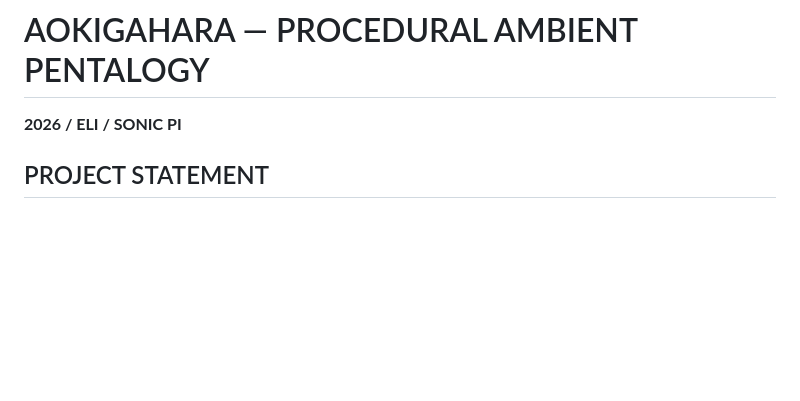
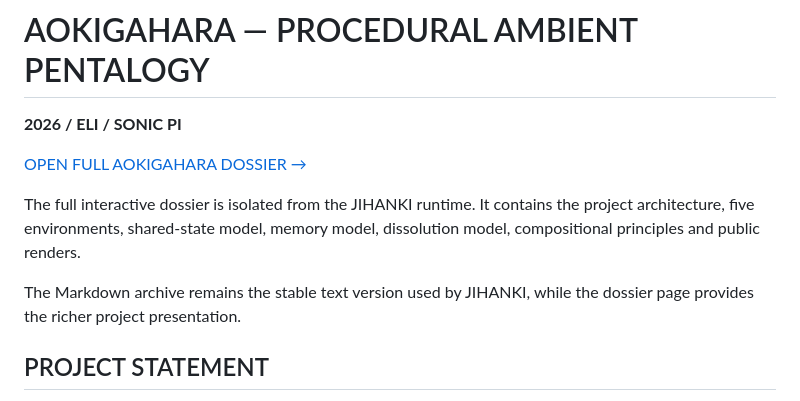
Before and after one commit to ELIASADAMS/jihanki-site, a Markdown page: documents/projects/aokigahara.md, the part around the change. Rendered like a GitHub page; blank space fills up the shorter version.

Commit message:
Link stable Aokigahara archive entry to isolated dossier

```diff
--- a/documents/projects/aokigahara.md
+++ b/documents/projects/aokigahara.md
@@ -1,6 +1,12 @@
 # AOKIGAHARA — PROCEDURAL AMBIENT PENTALOGY
 
 **2026 / ELI / SONIC PI**
+
+[OPEN FULL AOKIGAHARA DOSSIER →](../../projects/aokigahara/index.html)
+
+The full interactive dossier is isolated from the JIHANKI runtime. It contains the project architecture, five environments, shared-state model, memory model, dissolution model, compositional principles and public renders.
+
+The Markdown archive remains the stable text version used by JIHANKI, while the dossier page provides the richer project presentation.
 
 ## PROJECT STATEMENT
 
```
